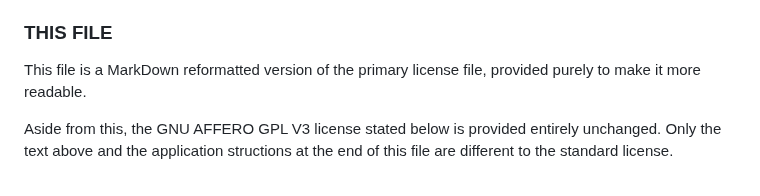
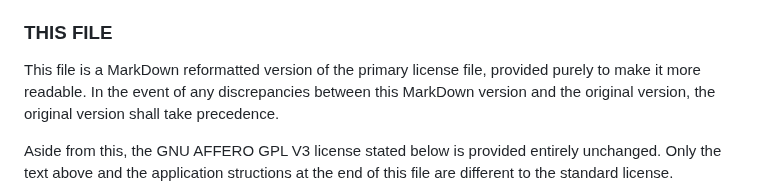
Before and after one commit to Tranzakt/Visual-Laravel, a Markdown page: LICENSE.md, the part around the change. Drawn GitHub-style.

```diff
--- a/LICENSE.md
+++ b/LICENSE.md
@@ -130,6 +130,8 @@ as allowed under Section 7 of the standard Affero GPL below:
 
 This file is a MarkDown reformatted version of the primary license file,
 provided purely to make it more readable.
+In the event of any discrepancies between this MarkDown version and the original version,
+the original version shall take precedence.
 
 Aside from this, the GNU AFFERO GPL V3 license stated below is provided entirely unchanged.
 Only the text above and the application structions at the end of this file
```
